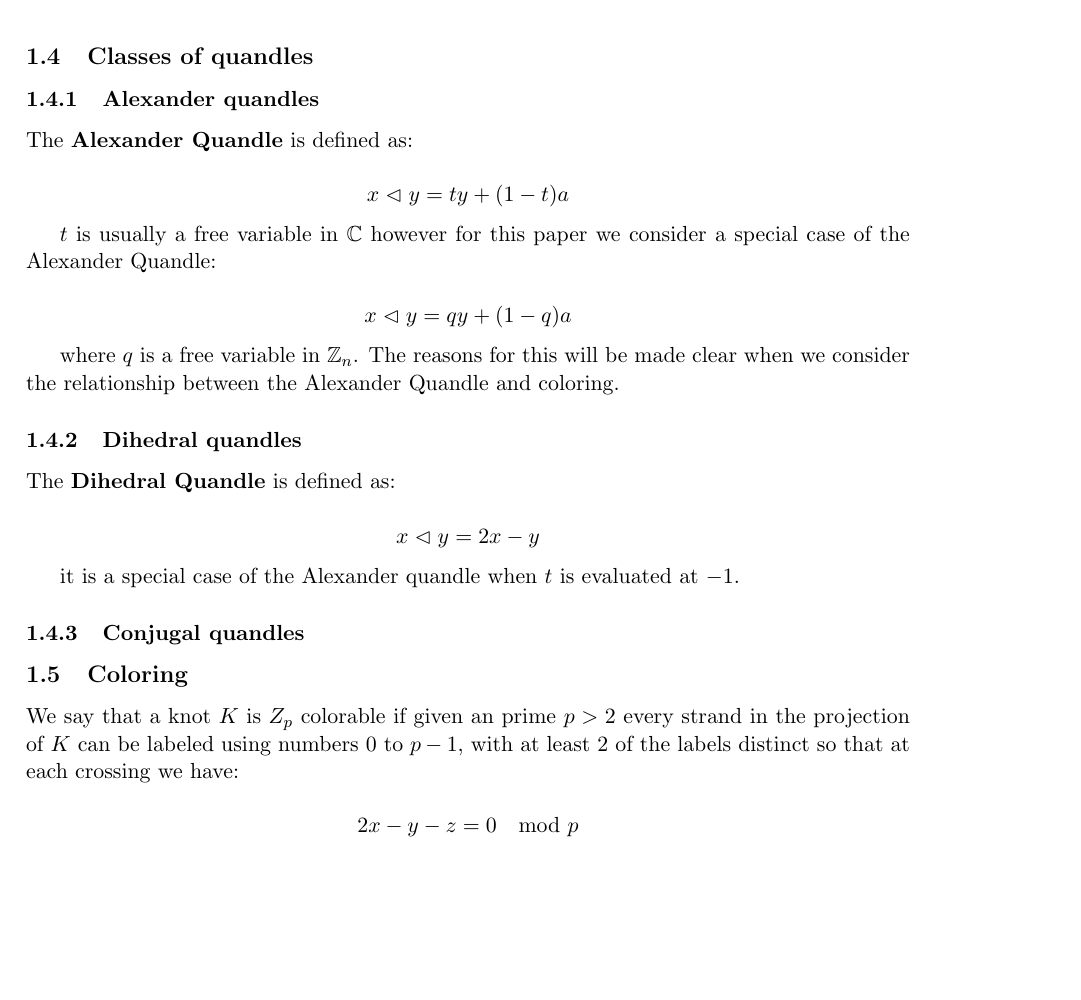
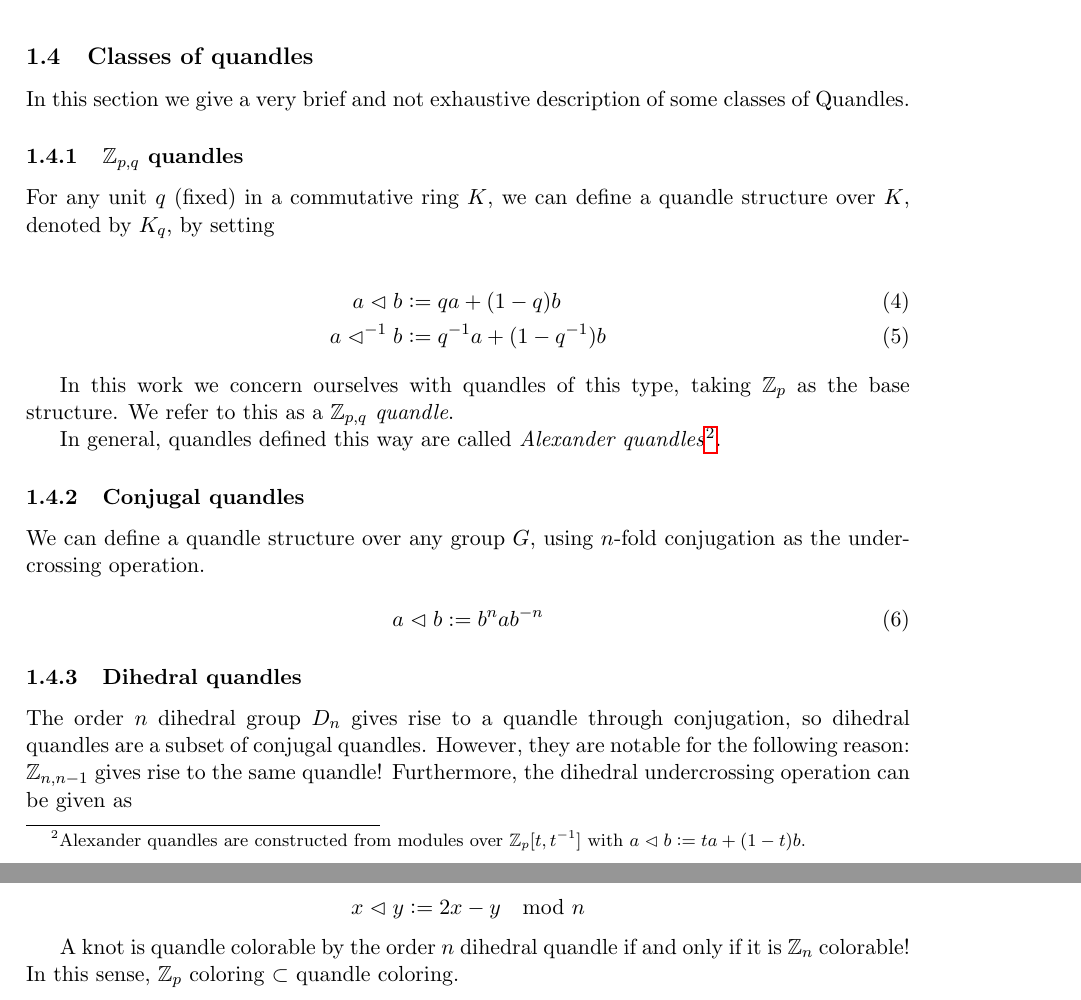
Before and after one commit to rueberger/191_Final_Project, a LaTeX document (intro.tex): part of page 4 of 4 before the commit and two parts of pages 4 and 5 of 5 after it, the two joined at a grey line, cut so that both start at the same text, the shorter picture padded with empty space. Compiled offline with pdfLaTeX.

Commit message:
intro finished other than a compilation error

```diff
--- a/intro.tex
+++ b/intro.tex
@@ -119,41 +118,40 @@ We usually refer to this structure just as a quandle. They are called `involutor
 
 \subsection{Classes of quandles}
 
-\subsubsection{Alexander quandles}
+In this section we give a very brief and not exhaustive description of some classes of Quandles.
+
+\subsubsection{$\Z_{p,q}$ quandles}
 \label{sec:alexander}
 
-The \textbf{Alexander Quandle} is defined as:
+For any unit $q$ (fixed) in a commutative ring $K$, we can define a quandle structure over $K$, denoted by $K_q$, by setting
 
-$$ x \uc y = ty + (1 - t)a $$
+\begin{align}
+  a \uc b &\defeq q a + (1 - q)b \\
+  a \uc^{-1} b &\defeq q^{-1} a + (1 - q^{-1})b
+\end{align}
 
-$t$ is usually a free variable in $\mathbb{C}$ however for this paper we consider a special case of the Alexander Quandle:
+In this work we concern ourselves with quandles of this type, taking $\Z_p$ as the base structure. We refer to this as a \emph{$\Z_{p,q}$ quandle}.
 
-$$ x \uc y = qy + (1 - q)a $$
+In general, quandles defined this way are called \emph{Alexander quandles}\footnote{Alexander quandles are constructed from modules over $\Z_p[t,t^{-1}]$ with $a \uc b \defeq t a + (1 - t) b$.}.
 
-where $q$ is a free variable in $\mathbb{Z}_n$. The reasons for this will be made clear when we consider the relationship between the Alexander Quandle and coloring.
+\subsubsection{Conjugal quandles}
+\label{sec:conjugal}
+
+We can define a quandle structure over any group $G$, using $n$-fold conjugation as the undercrossing operation.
+
+\begin{equation}
+  a \uc b \defeq b^n a b^{-n}
+\end{equation}
 
 \subsubsection{Dihedral quandles}
 \label{sec:dihedral}
 
-The \textbf{Dihedral Quandle} is defined as:
+The order $n$ dihedral group $D_n$ gives rise to a quandle through conjugation, so dihedral quandles are a subset of conjugal quandles. However, they are notable for the following reason:
+$\Z_{n, n - 1}$ gives rise to the same quandle! Furthermore, the dihedral undercrossing operation can be given as
 
-$$x\uc y = 2x - y$$
+$$x\uc y \defeq 2x - y \mod n$$
 
-it is a special case of the Alexander quandle when $t$ is evaluated at $-1$.
-
-% is exactly Z_p coloring
-
-\subsubsection{Conjugal quandles}
-\label{sec:conjugal}
-
-\subsection{Coloring}
-
-We say that a knot $K$ is $Z_p$ colorable if given an prime $p > 2$ every strand in the projection of $K$ can be labeled using numbers $0$ to $p-1$, with at least 2 of the labels distinct so that at each crossing we have:
-
-$$ 2x - y - z = 0 \mod p $$
-
-
-
+A knot is quandle colorable by the order $n$ dihedral quandle if and only if it is $\Z_n$ colorable! In this sense, $\Z_p$ coloring $\subset$ quandle coloring.
 
 
 \end{document}
```
Also changed, not shown: intro.tex (1 more changed lines).
